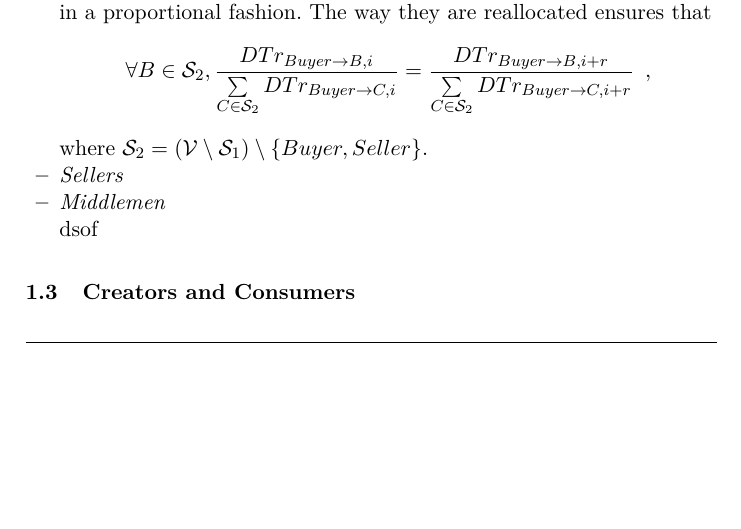
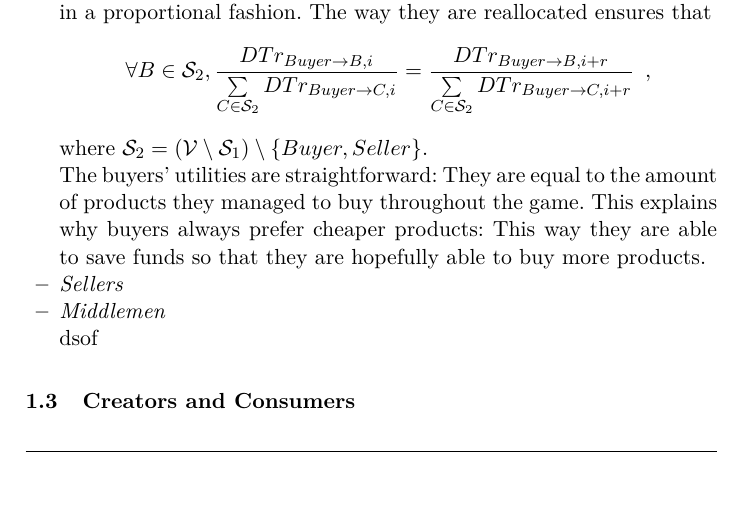
Before and after one commit to decrypto-org/TrustIsRisk, a LaTeX thesis (game_theory_notes/game_theory_notes.tex, which reads game_theory_notes/buysellmediate.tex): part of page 7 of 8, cut so that both start at the same text. Compiled offline with pdfLaTeX.

Commit message:
Complete buyers' utilities description

```diff
--- a/game_theory_notes/buysellmediate.tex
+++ b/game_theory_notes/buysellmediate.tex
@@ -33,6 +33,10 @@
       \enspace,
     \end{equation*}
     where $\mathcal{S}_2 = \left(\mathcal{V} \setminus \mathcal{S}_1\right) \setminus{\{Buyer, Seller\}}$.
+
+    The buyers' utilities are straightforward: They are equal to the amount of products they managed to buy throughout the
+    game. This explains why buyers always prefer cheaper products: This way they are able to save funds so that they are
+    hopefully able to buy more products.
     \item \textit{Sellers}
 
     \item \textit{Middlemen}
```
